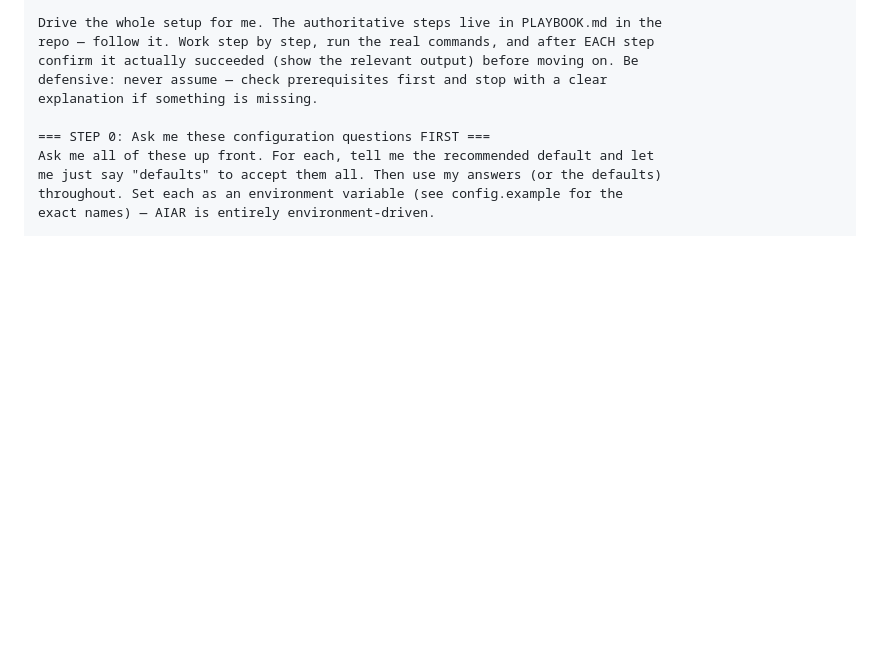
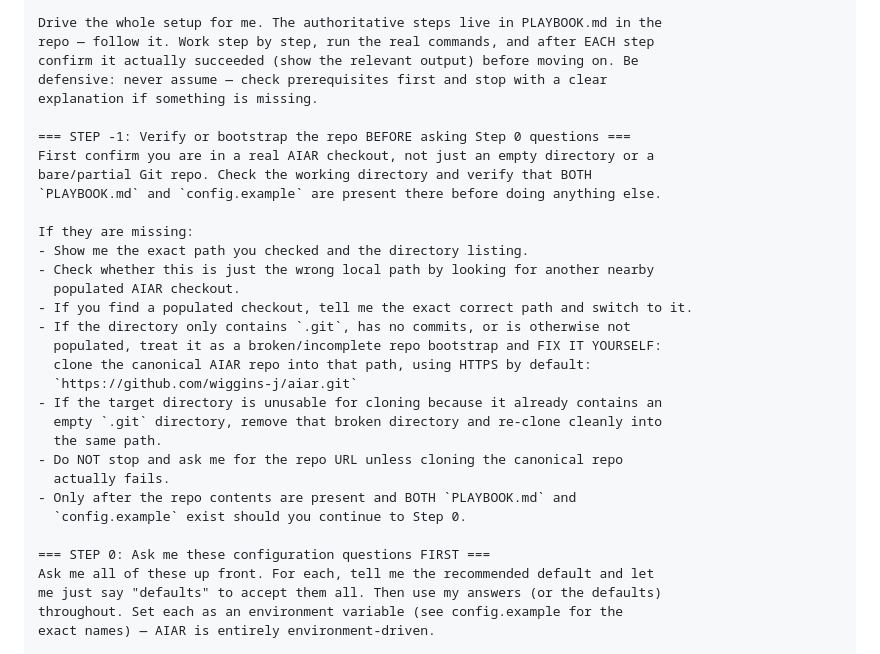
Before and after one commit to wiggins-j/aiar, a Markdown page: README.md, the part around the change. GitHub-like rendering; blank space fills up the shorter version.

Commit message:
Harden AI install bootstrap instructions

```diff
--- a/README.md
+++ b/README.md
@@ -23,6 +23,28 @@ repo — follow it. Work step by step, run the real commands, and after EACH ste
 confirm it actually succeeded (show the relevant output) before moving on. Be
 defensive: never assume — check prerequisites first and stop with a clear
 explanation if something is missing.
+
+=== STEP -1: Verify or bootstrap the repo BEFORE asking Step 0 questions ===
+First confirm you are in a real AIAR checkout, not just an empty directory or a
+bare/partial Git repo. Check the working directory and verify that BOTH
+`PLAYBOOK.md` and `config.example` are present there before doing anything else.
+
+If they are missing:
+- Show me the exact path you checked and the directory listing.
+- Check whether this is just the wrong local path by looking for another nearby
+  populated AIAR checkout.
+- If you find a populated checkout, tell me the exact correct path and switch to it.
+- If the directory only contains `.git`, has no commits, or is otherwise not
+  populated, treat it as a broken/incomplete repo bootstrap and FIX IT YOURSELF:
+  clone the canonical AIAR repo into that path, using HTTPS by default:
+  `https://github.com/wiggins-j/aiar.git`
+- If the target directory is unusable for cloning because it already contains an
+  empty `.git` directory, remove that broken directory and re-clone cleanly into
+  the same path.
+- Do NOT stop and ask me for the repo URL unless cloning the canonical repo
+  actually fails.
+- Only after the repo contents are present and BOTH `PLAYBOOK.md` and
+  `config.example` exist should you continue to Step 0.
 
 === STEP 0: Ask me these configuration questions FIRST ===
 Ask me all of these up front. For each, tell me the recommended default and let
```
Also changed, not shown: PLAYBOOK.md (+2 -1 lines).
